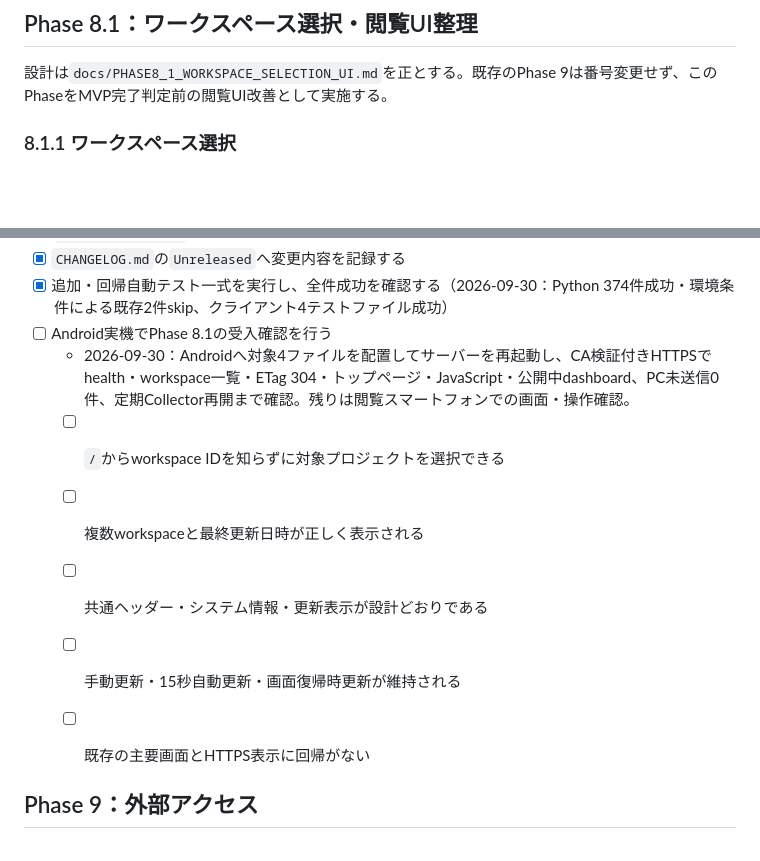
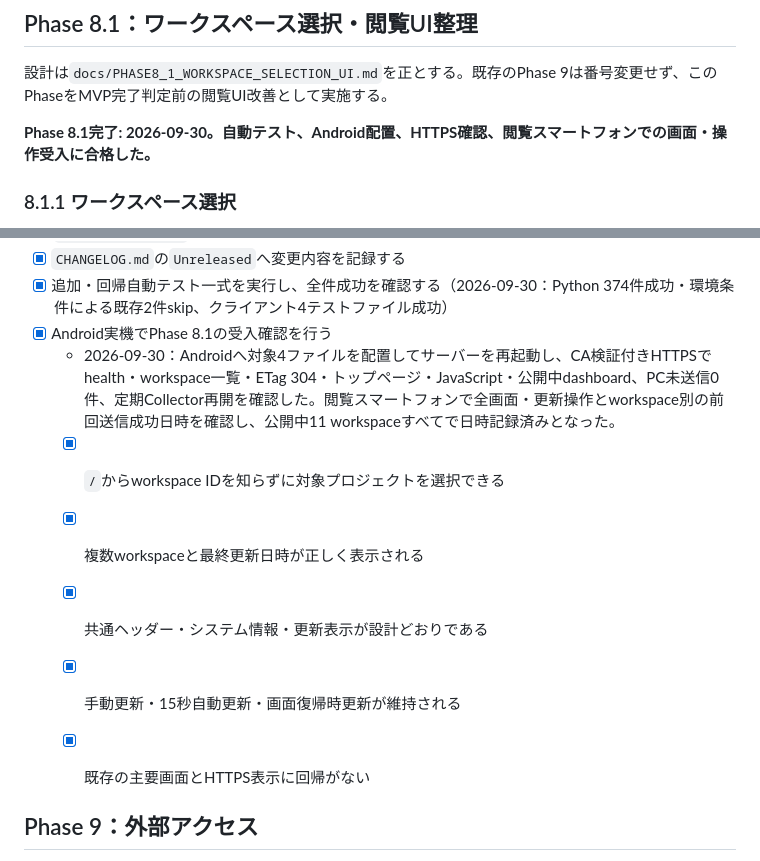
Before and after one commit to tabenishi02/CodexMobileDashboard, a Markdown page: TASKS.md, 2 parts joined by grey strips. GitHub-like rendering; blank space fills up the shorter version.

Commit message:
Phase 8.1の実機受入を完了

```diff
--- a/TASKS.md
+++ b/TASKS.md
@@ -449,6 +449,8 @@
 
 設計は`docs/PHASE8_1_WORKSPACE_SELECTION_UI.md`を正とする。既存のPhase 9は番号変更せず、このPhaseをMVP完了判定前の閲覧UI改善として実施する。
 
+**Phase 8.1完了: 2026-09-30。自動テスト、Android配置、HTTPS確認、閲覧スマートフォンでの画面・操作受入に合格した。**
+
 ### 8.1.1 ワークスペース選択
 
 - [x] Androidサーバーへcommit済みpublic Snapshotだけを列挙する読み取り専用`GET /workspaces`を追加する
@@ -503,13 +505,13 @@
 - [x] `README.md`、`docs/PHASE5_SCREEN_DESIGN.md`、`docs/LAN_ACCESS.md`、必要に応じて`server/README.md`を現行仕様へ更新する
 - [x] `CHANGELOG.md`の`Unreleased`へ変更内容を記録する
 - [x] 追加・回帰自動テスト一式を実行し、全件成功を確認する（2026-09-30：Python 374件成功・環境条件による既存2件skip、クライアント4テストファイル成功）
-- [ ] Android実機でPhase 8.1の受入確認を行う
-  - 2026-09-30：Androidへ対象4ファイルを配置してサーバーを再起動し、CA検証付きHTTPSでhealth・workspace一覧・ETag 304・トップページ・JavaScript・公開中dashboard、PC未送信0件、定期Collector再開まで確認。残りは閲覧スマートフォンでの画面・操作確認。
-  - [ ] `/`からworkspace IDを知らずに対象プロジェクトを選択できる
-  - [ ] 複数workspaceと最終更新日時が正しく表示される
-  - [ ] 共通ヘッダー・システム情報・更新表示が設計どおりである
-  - [ ] 手動更新・15秒自動更新・画面復帰時更新が維持される
-  - [ ] 既存の主要画面とHTTPS表示に回帰がない
+- [x] Android実機でPhase 8.1の受入確認を行う
+  - 2026-09-30：Androidへ対象4ファイルを配置してサーバーを再起動し、CA検証付きHTTPSでhealth・workspace一覧・ETag 304・トップページ・JavaScript・公開中dashboard、PC未送信0件、定期Collector再開を確認した。閲覧スマートフォンで全画面・更新操作とworkspace別の前回送信成功日時を確認し、公開中11 workspaceすべてで日時記録済みとなった。
+  - [x] `/`からworkspace IDを知らずに対象プロジェクトを選択できる
+  - [x] 複数workspaceと最終更新日時が正しく表示される
+  - [x] 共通ヘッダー・システム情報・更新表示が設計どおりである
+  - [x] 手動更新・15秒自動更新・画面復帰時更新が維持される
+  - [x] 既存の主要画面とHTTPS表示に回帰がない
 
 
 ## Phase 9：外部アクセス
```
Also changed, not shown: CHANGELOG.md (+1 -0 lines), docs/CURRENT_HANDOFF.md (+3 -3 lines).
